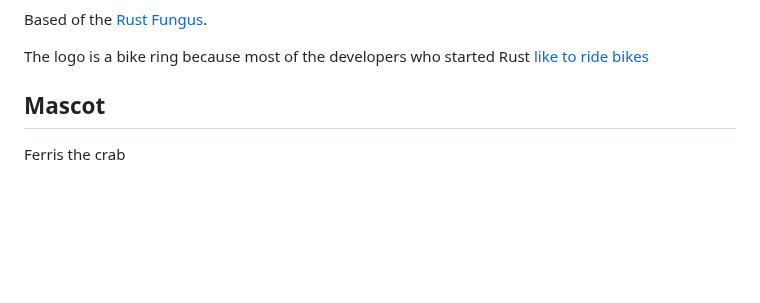
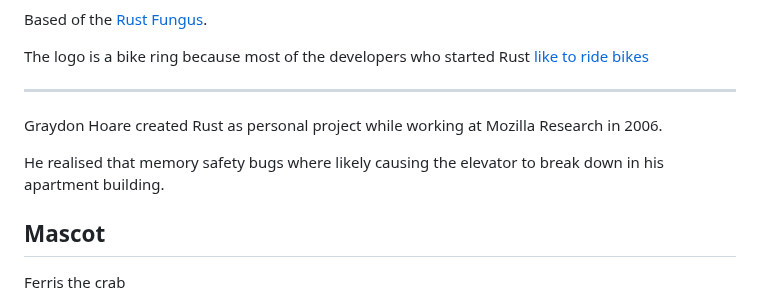
Before and after one commit to peterneave/rust, a Markdown page: README.md, the part around one of its changes. Rendered like a GitHub page; blank space fills up the shorter version.

```diff
--- a/README.md
+++ b/README.md
@@ -41,6 +41,12 @@ Based of the
 [Rust Fungus](https://www.reddit.com/r/rust/comments/27jvdt/internet_archaeology_the_definitive_endall_source/).
 
 The logo is a bike ring because most of the developers who started Rust [like to ride bikes](https://bugzilla.mozilla.org/show_bug.cgi?id=680521)
+
+---
+
+Graydon Hoare created Rust as personal project while working at Mozilla Research in 2006.
+
+He realised that memory safety bugs where likely causing the elevator to break down in his apartment building.
 
 ## Mascot
 
```
Also changed, not shown: other parts of README.md (+1 -1 lines).
